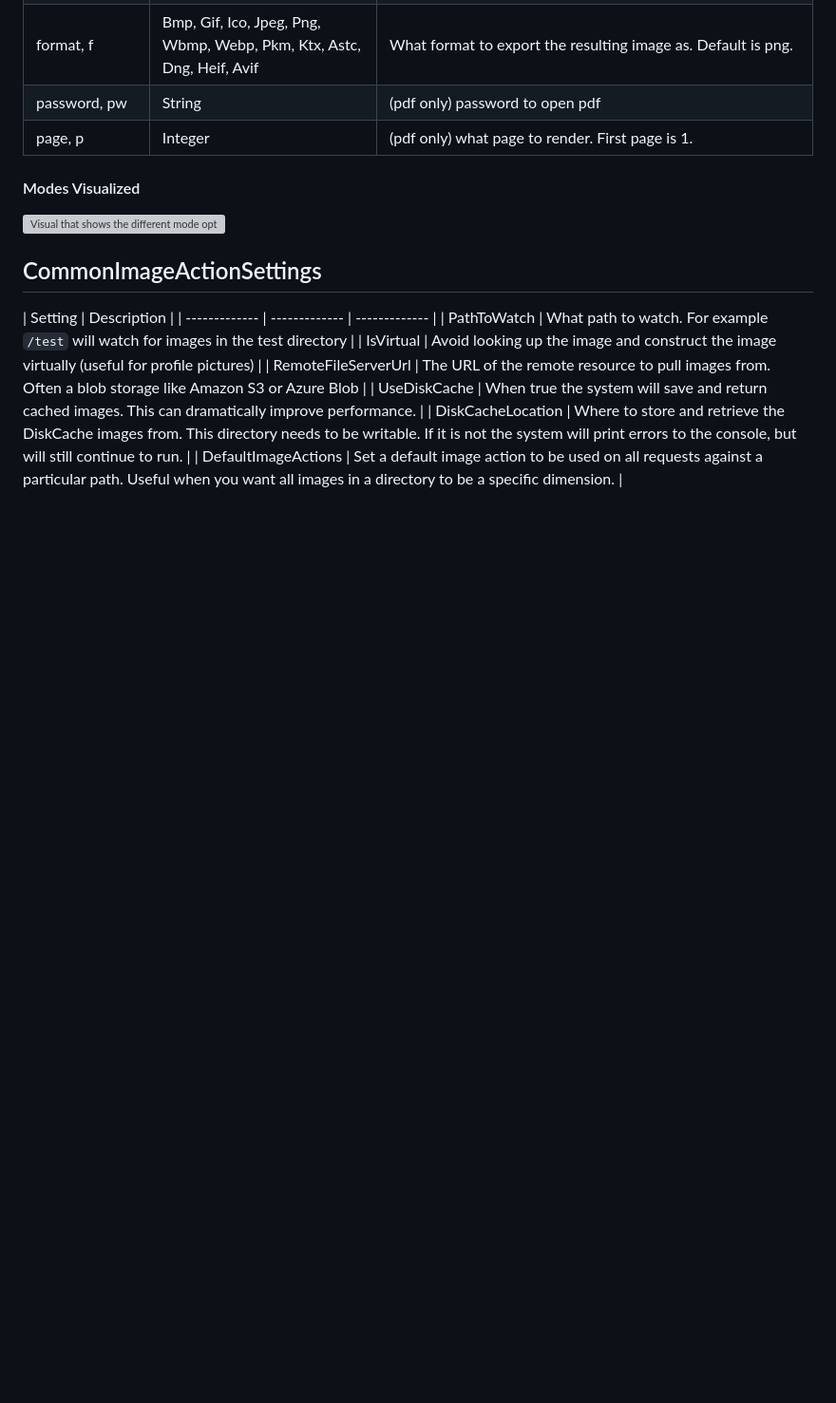
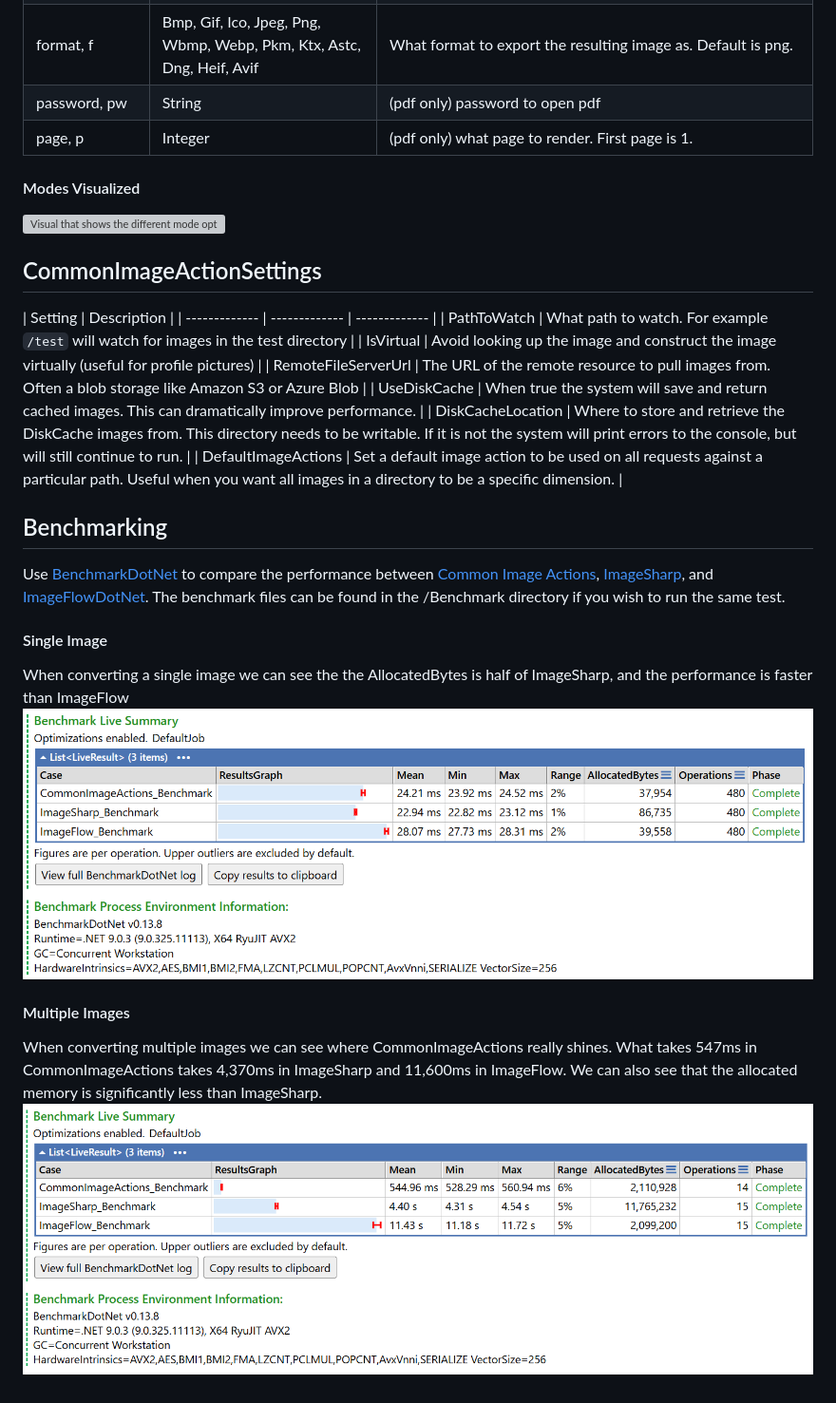
Before and after one commit to dustout/CommonImageActions, a Markdown page: README.md, the part around the change. Shown: that part at 95% size. Drawn GitHub-style; pictures changed too: Benchmark/MultipleImageResults.png (added), Benchmark/SingleImageResults.png (added); blank space fills up the shorter version; grey boxes are pictures that could not be loaded.

Commit message:
Added benchmark section

```diff
--- a/README.md
+++ b/README.md
@@ -159,3 +159,21 @@ app.UseCommonImageActions(
 | UseDiskCache | When true the system will save and return cached images. This can dramatically improve performance. |
 | DiskCacheLocation | Where to store and retrieve the DiskCache images from. This directory needs to be writable. If it is not the system will print errors to the console, but will still continue to run. |
 | DefaultImageActions | Set a default image action to be used on all requests against a particular path. Useful when you want all images in a directory to be a specific dimension. |
+
+## Benchmarking
+Use [BenchmarkDotNet](https://github.com/dotnet/BenchmarkDotNet) to compare the performance between
+[Common Image Actions](https://github.com/dustout/CommonImageActions),
+[ImageSharp](https://github.com/SixLabors/ImageSharp), and
+[ImageFlowDotNet](https://github.com/imazen/imageflow-dotnet).
+The benchmark files can be found in the /Benchmark directory if you wish to run the same test.
+
+#### Single Image
+When converting a single image we can see the the AllocatedBytes is half of ImageSharp, and the performance is faster than
+ImageFlow <br>
+![Benchmarking results of CommonImageActions against a single image](/Benchmark/SingleImageResults.png)
+
+#### Multiple Images
+When converting multiple images we can see where CommonImageActions really shines. What takes 547ms in CommonImageActions
+takes 4,370ms in ImageSharp and 11,600ms in ImageFlow. We can also see that the allocated memory
+is significantly less than ImageSharp.
+![Benchmarking results of CommonImageActions against multiple images](/Benchmark/MultipleImageResults.png)
```
Also changed, not shown: 2 other files.
